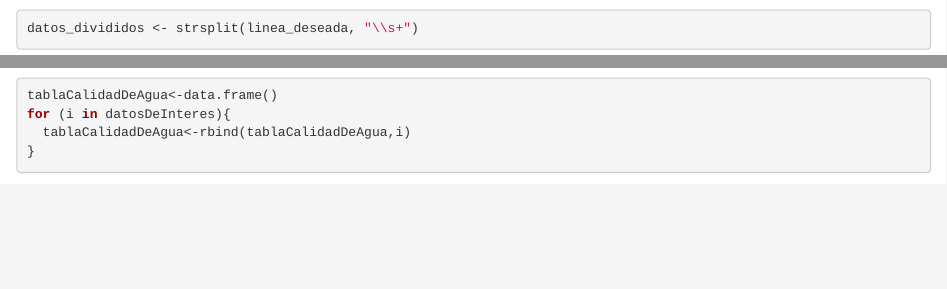
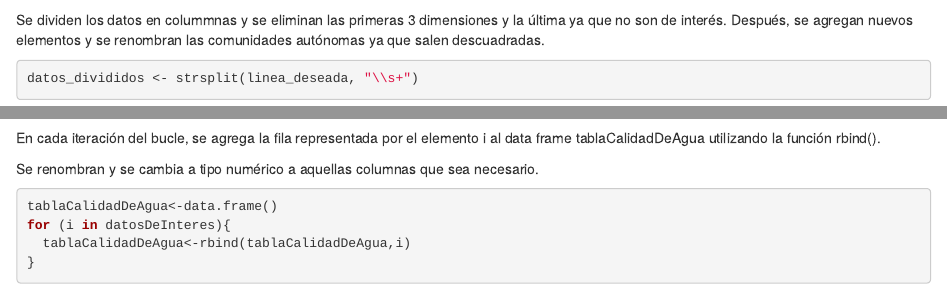
Before and after one commit to VictoriaGarciaLovelle/PRACTICA_FUENTES_VICTORIA_URKO_PAULA, an R Markdown document (Seminario_UrkoPaulaVictoria.Rmd): the page in a window 1100 px wide, from 5100 px down, and a second part further down, joined at a grey line. Rendered offline with R 4.5, knitr and Pandoc, with nearby package versions; some code elsewhere in the file could not run offline.

Commit message:
nuevo chunk para la tabla final

````diff
--- a/Seminario_UrkoPaulaVictoria.Rmd
+++ b/Seminario_UrkoPaulaVictoria.Rmd
@@ -191,6 +191,9 @@ linea_deseada <- lineas[5:21]
 ```
 
 
+Se dividen los datos en colummnas y se eliminan las primeras 3 dimensiones y la última ya que no son de interés.
+Después, se agregan nuevos elementos y se renombran las comunidades autónomas ya que salen descuadradas.
+
 ```{r tablaCalidadDeAgua}
 datos_divididos <- strsplit(linea_deseada, "\\s+")
 datos_obtenidos <- datos_divididos[-c(1:3)]
@@ -203,7 +206,12 @@
 datosDeInteres[[11]] <- c("NAVARRA, COMUNIDAD FORAL DE","11","11","11","4","5","2","0")
 datosDeInteres[[12]] <- c("RIOJA, LA","1","1","1","0","1","0","0")
 datosDeInteres[[13]] <- c("COMUNITAT VALENCIANA","2","2","2","0","1","1","0")
+```
 
+En cada iteración del bucle, se agrega la fila representada por el elemento i al data frame tablaCalidadDeAgua utilizando la función rbind().
+
+Se renombran y se cambia a tipo numérico a aquellas columnas que sea necesario.
+``` {r calidad}
 tablaCalidadDeAgua<-data.frame()
 for (i in datosDeInteres){
   tablaCalidadDeAgua<-rbind(tablaCalidadDeAgua,i)
````
Also changed, not shown: Seminario_UrkoPaulaVictoria.Rmd (7 more changed lines).
